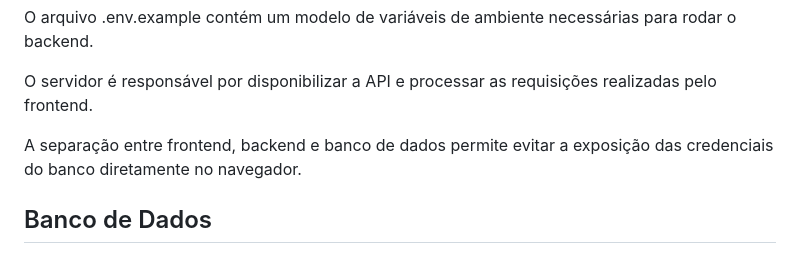
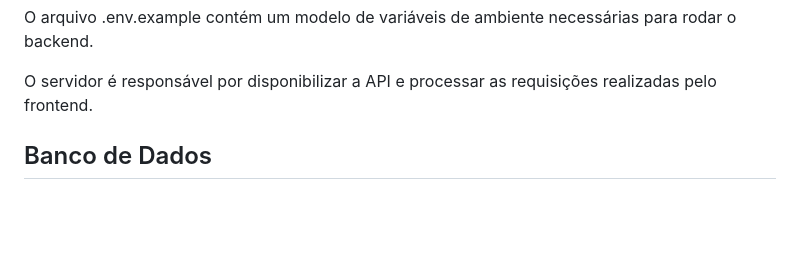
Before and after one commit to deoliveirageo/WebGIS-Cadastro-Produtor-Rural, a Markdown page: README.md, the part around one of its changes. GitHub-like rendering; blank space fills up the shorter version.

```diff
--- a/README.md
+++ b/README.md
@@ -95,7 +95,6 @@ O arquivo .env.example contém um modelo de variáveis de ambiente necessárias
 
 O servidor é responsável por disponibilizar a API e processar as requisições realizadas pelo frontend.
 
-A separação entre frontend, backend e banco de dados permite evitar a exposição das credenciais do banco diretamente no navegador.
 
 ## Banco de Dados
 
```
Also changed, not shown: other parts of README.md (+1 -1 lines).
